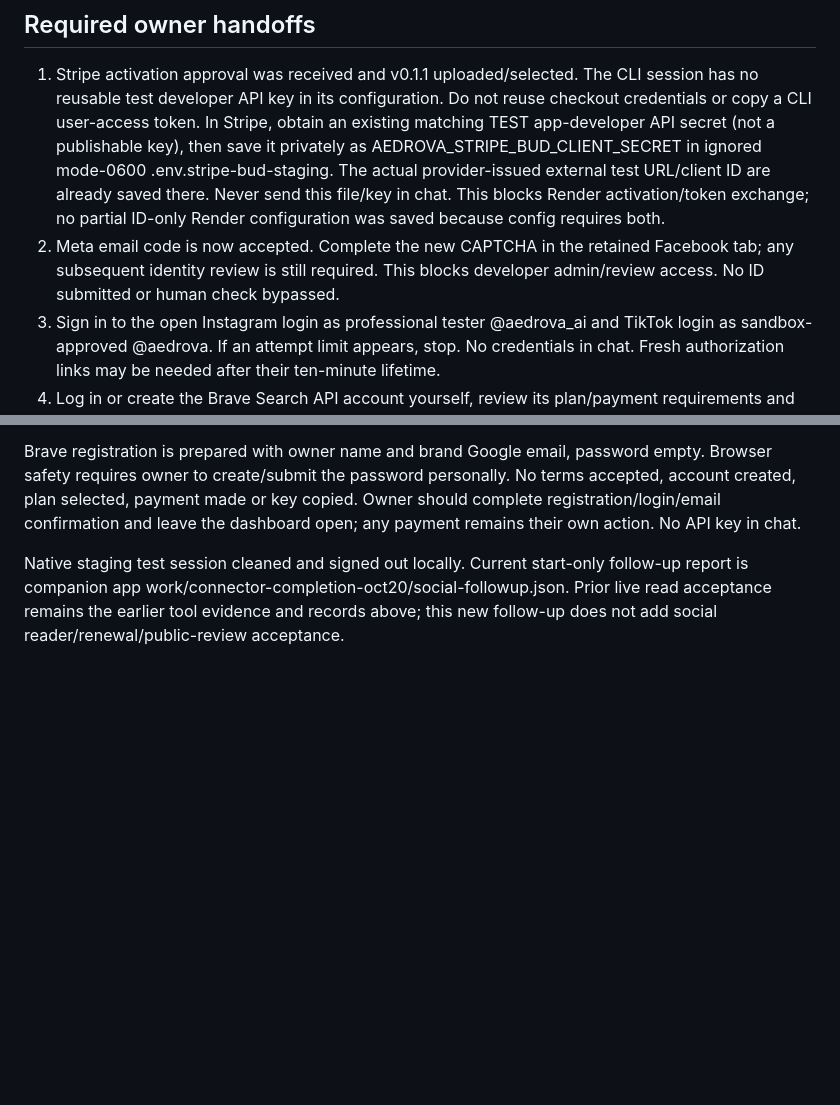
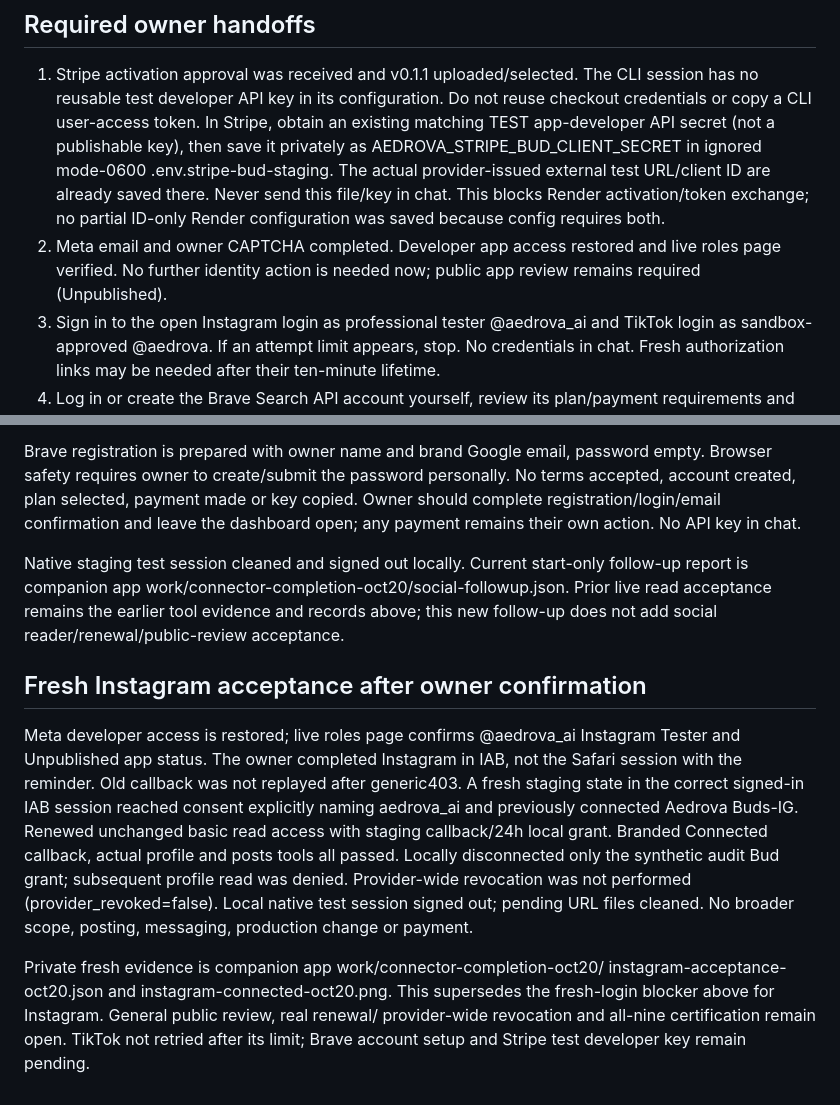
Before and after one commit to ayanshv/Aedrova-website, a Markdown page: docs/connector-completion-2026-10-20.md, 2 parts joined by grey strips. GitHub-like rendering; blank space fills up the shorter version.

Commit message:
Record live Instagram reads and restored developer account

```diff
--- a/docs/connector-completion-2026-10-20.md
+++ b/docs/connector-completion-2026-10-20.md
@@ -63,9 +63,9 @@ file discovery; login-only must not be advertised for this connector's entire fl
    The actual provider-issued external test URL/client ID are already saved there.
    Never send this file/key in chat. This blocks Render activation/token exchange;
    no partial ID-only Render configuration was saved because config requires both.
-2. Meta email code is now accepted. Complete the new CAPTCHA in the retained
-   Facebook tab; any subsequent identity review is still required. This blocks
-   developer admin/review access. No ID submitted or human check bypassed.
+2. Meta email and owner CAPTCHA completed. Developer app access restored and
+   live roles page verified. No further identity action is needed now; public app
+   review remains required (Unpublished).
 3. Sign in to the open Instagram login as professional tester @aedrova_ai and TikTok
    login as sandbox-approved @aedrova. If an attempt limit appears, stop. No credentials
    in chat. Fresh authorization links may be needed after their ten-minute lifetime.
@@ -145,3 +145,22 @@ Native staging test session cleaned and signed out locally. Current start-only
 follow-up report is companion app work/connector-completion-oct20/social-followup.json.
 Prior live read acceptance remains the earlier tool evidence and records above;
 this new follow-up does not add social reader/renewal/public-review acceptance.
+
+## Fresh Instagram acceptance after owner confirmation
+
+Meta developer access is restored; live roles page confirms @aedrova_ai Instagram
+Tester and Unpublished app status. The owner completed Instagram in IAB, not the
+Safari session with the reminder. Old callback was not replayed after generic403.
+A fresh staging state in the correct signed-in IAB session reached consent explicitly
+naming aedrova_ai and previously connected Aedrova Buds-IG. Renewed unchanged basic
+read access with staging callback/24h local grant. Branded Connected callback, actual
+profile and posts tools all passed. Locally disconnected only the synthetic audit
+Bud grant; subsequent profile read was denied. Provider-wide revocation was not
+performed (provider_revoked=false). Local native test session signed out; pending
+URL files cleaned. No broader scope, posting, messaging, production change or payment.
+
+Private fresh evidence is companion app work/connector-completion-oct20/
+instagram-acceptance-oct20.json and instagram-connected-oct20.png. This supersedes
+the fresh-login blocker above for Instagram. General public review, real renewal/
+provider-wide revocation and all-nine certification remain open. TikTok not retried
+after its limit; Brave account setup and Stripe test developer key remain pending.
```
